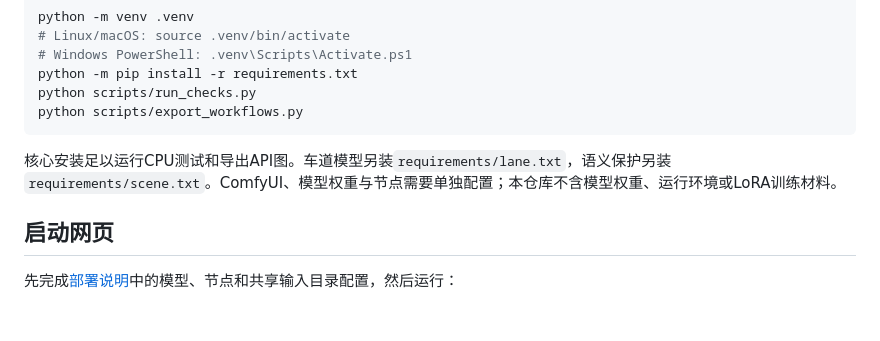
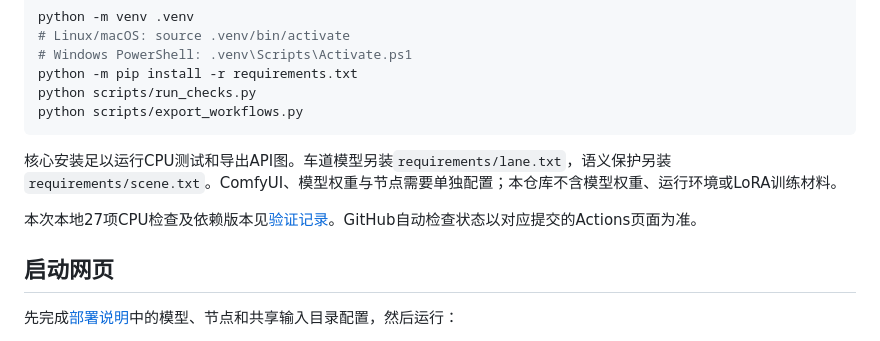
Before and after one commit to askl2025/diffusion-scarce-gen, a Markdown page: README.md, the part around the change. GitHub-like rendering; blank space fills up the shorter version.

Commit message:
Link verified CPU checks from project overview

````diff
--- a/README.md
+++ b/README.md
@@ -37,6 +37,8 @@ python scripts/export_workflows.py
 ```
 
 核心安装足以运行CPU测试和导出API图。车道模型另装`requirements/lane.txt`，语义保护另装`requirements/scene.txt`。ComfyUI、模型权重与节点需要单独配置；本仓库不含模型权重、运行环境或LoRA训练材料。
+
+本次本地27项CPU检查及依赖版本见[验证记录](docs/validation.md)。GitHub自动检查状态以对应提交的Actions页面为准。
 
 ## 启动网页
 
````
